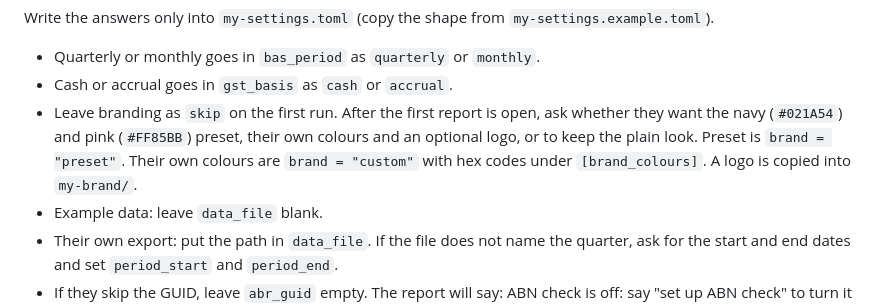
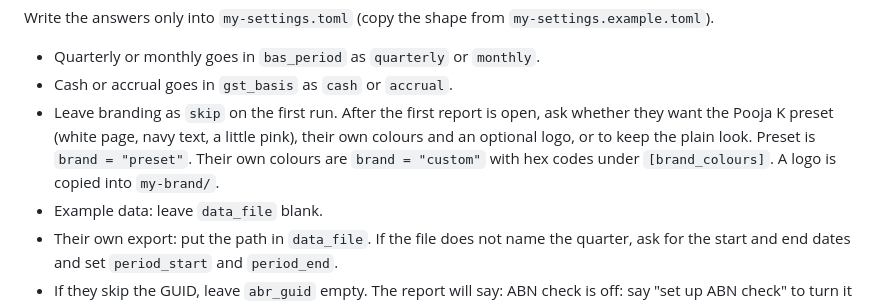
Before and after one commit to thekeenaiaccountant/bas-gst-check, a Markdown page: CLAUDE.md, the part around the change. Rendered like a GitHub page.

```diff
--- a/CLAUDE.md
+++ b/CLAUDE.md
@@ -20,7 +20,7 @@ Write the answers only into `my-settings.toml` (copy the shape from `my-settings
 
 - Quarterly or monthly goes in `bas_period` as `quarterly` or `monthly`.
 - Cash or accrual goes in `gst_basis` as `cash` or `accrual`.
-- Leave branding as `skip` on the first run. After the first report is open, ask whether they want the navy (`#021A54`) and pink (`#FF85BB`) preset, their own colours and an optional logo, or to keep the plain look. Preset is `brand = "preset"`. Their own colours are `brand = "custom"` with hex codes under `[brand_colours]`. A logo is copied into `my-brand/`.
+- Leave branding as `skip` on the first run. After the first report is open, ask whether they want the Pooja K preset (white page, navy text, a little pink), their own colours and an optional logo, or to keep the plain look. Preset is `brand = "preset"`. Their own colours are `brand = "custom"` with hex codes under `[brand_colours]`. A logo is copied into `my-brand/`.
 - Example data: leave `data_file` blank.
 - Their own export: put the path in `data_file`. If the file does not name the quarter, ask for the start and end dates and set `period_start` and `period_end`.
 - If they skip the GUID, leave `abr_guid` empty. The report will say: ABN check is off: say "set up ABN check" to turn it on.
```
Also changed, not shown: AGENTS.md (+1 -1 lines), README.md (+3 -3 lines), docs/screenshot.png, docs/walkthrough.gif, 4 other files.
